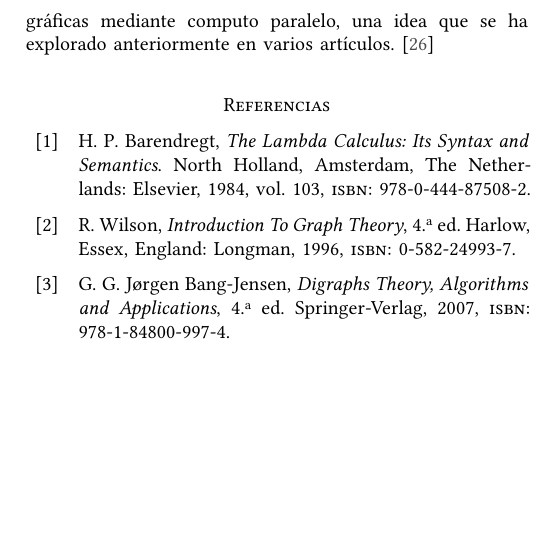
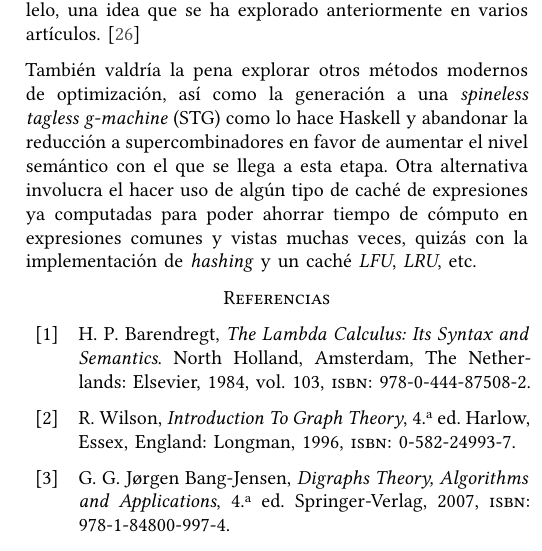
Before and after one commit to srp-mx/lenguajes-funcionales-modernos, a LaTeX paper (reporte/latex/main.tex, which reads reporte/latex/subs/conclusion.tex): part of one column of page 14 of 15, cut so that both start at the same text, the shorter picture padded with empty space. Compiled offline with XeLaTeX.

Commit message:
Modificado conclusion

```diff
--- a/reporte/latex/subs/conclusion.tex
+++ b/reporte/latex/subs/conclusion.tex
@@ -18,5 +20,14 @@ distintas formas en las que podríamos expandir nuestra investigación y de esta
 Una de estas formas podría ser la incorporación de otros combinadores, como lo son Y, B, C, W, etc., los cuales podrían
 permitirnos explorar nuevos patrones de programación. Por otro lado, se podría optimizar el proceso de reducción de gráficas
 mediante la reutilización de subgráficas y técnicas de recolección de basura. Por ultimo, podríamos optimizar el proceso de
-reducción de gráficas mediante computo paralelo, una idea que se ha explorado anteriormente en varios artículos. \cite{Augustsson}\\
+reducción de gráficas mediante computo paralelo, una idea que se ha explorado anteriormente en varios artículos. \cite{Augustsson}
+
+También valdría la pena explorar otros métodos modernos de optimización, así como
+la generación a una \textit{spineless tagless g-machine} (STG) como lo hace Haskell
+y abandonar la reducción a supercombinadores en favor de aumentar el nivel semántico
+con el que se llega a esta etapa. Otra alternativa involucra el hacer uso de algún
+tipo de caché de expresiones ya computadas para poder ahorrar tiempo de cómputo en
+expresiones comunes y vistas muchas veces, quizás con la implementación de \textit{hashing}
+y un caché \textit{LFU}, \textit{LRU}, etc.
+
 \end{document}
```
Also changed, not shown: reporte/latex/subs/conclusion.tex (6 more changed lines).
